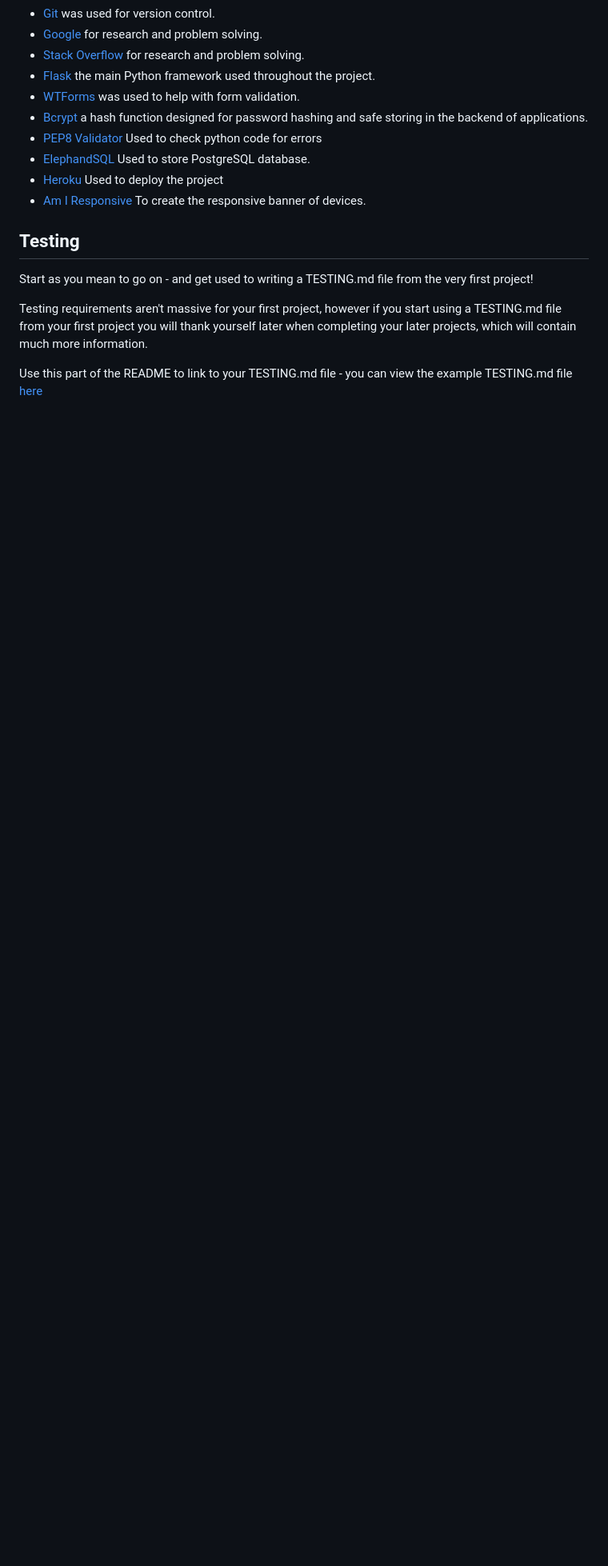
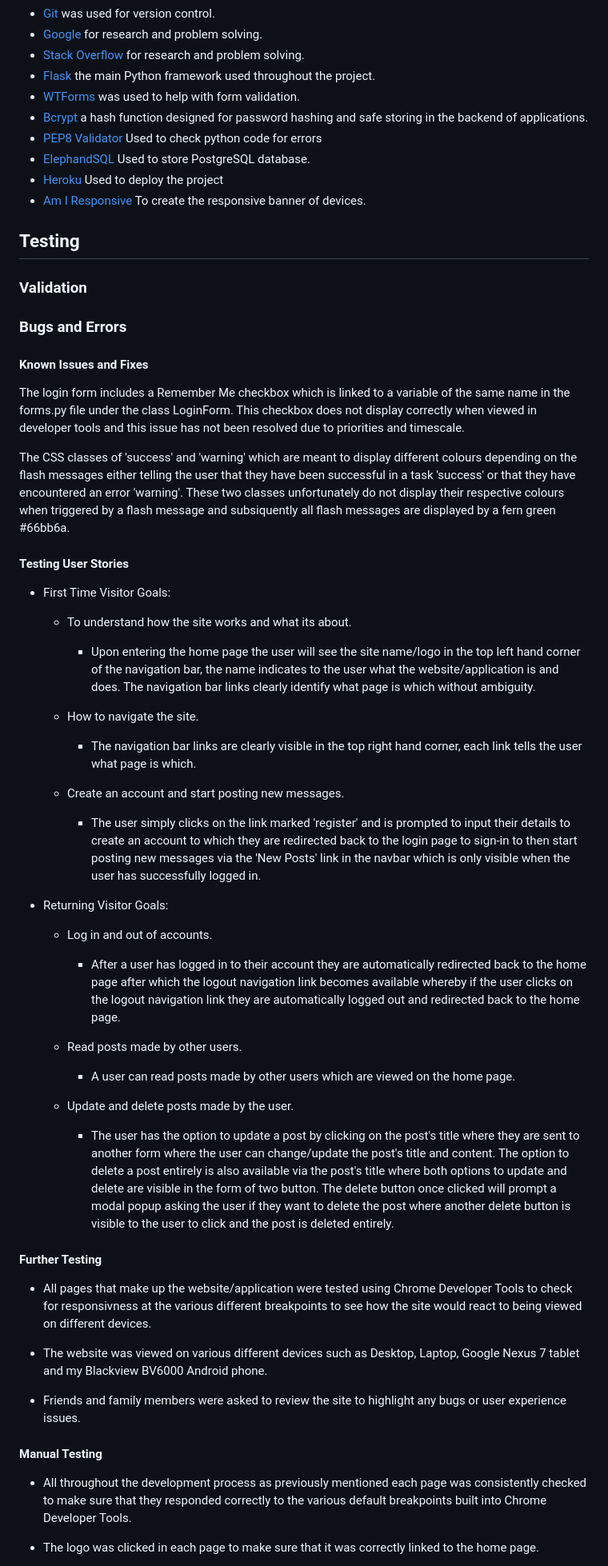
Before and after one commit to KDugg84/CI-Flask-Messenger-MS3-GP, a Markdown page: README.md, the part around one of its changes. Shown at 80% size. Drawn GitHub-style; blank space fills up the shorter version.

Commit message:
Add content to the various testing sections

```diff
--- a/README.md
+++ b/README.md
@@ -186,8 +188,57 @@ Whilst coding the site I have ensured that the site is accesible for all. This i
 
 ## Testing
 
-Start as you mean to go on - and get used to writing a TESTING.md file from the very first project!
+### Validation
 
-Testing requirements aren't massive for your first project, however if you start using a TESTING.md file from your first project you will thank yourself later when completing your later projects, which will contain much more information.
+### Bugs and Errors
 
-Use this part of the README to link to your TESTING.md file - you can view the example TESTING.md file [here](milestone1-testing.md)
+#### Known Issues and Fixes
+
+The login form includes a Remember Me checkbox which is linked to a variable of the same name in the forms.py file under the class LoginForm. This checkbox does not display correctly when viewed in developer tools and this issue has not been resolved due to priorities and timescale.
+
+The CSS classes of 'success' and 'warning' which are meant to display different colours depending on the flash messages either telling the user that they have been successful in a task 'success' or that they have encountered an error 'warning'. These two classes unfortunately do not display their respective colours when triggered by a flash message and subsiquently all flash messages are displayed by a fern green #66bb6a.
+
+#### Testing User Stories
+
+* First Time Visitor Goals:
+
+    * To understand how the site works and what its about.
+
+        * Upon entering the home page the user will see the site name/logo in the top left hand corner of the navigation bar, the name indicates to the user what the website/application is and does. The navigation bar links clearly identify what page is which without ambiguity.
+
+    * How to navigate the site.
+
+        * The navigation bar links are clearly visible in the top right hand corner, each link tells the user what page is which.
+
+    * Create an account and start posting new messages.
+
+        * The user simply clicks on the link marked 'register' and is prompted to input their details to create an account to which they are redirected back to the login page to sign-in to then start posting new messages via the 'New Posts' link in the navbar which is only visible when the user has successfully logged in.
+
+* Returning Visitor Goals:
+
+    * Log in and out of accounts.
+
+        * After a user has logged in to their account they are automatically redirected back to the home page after which the logout navigation link becomes available whereby if the user clicks on the logout navigation link they are automatically logged out and redirected back to the home page.
+
+    * Read posts made by other users.
+
+        * A user can read posts made by other users which are viewed on the home page.
+
+    * Update and delete posts made by the user.
+
+        * The user has the option to update a post by clicking on the post's title where they are sent to another form where the user can change/update the post's title and content. The option to delete a post entirely is also available via the post's title where both options to update and delete are visible in the form of two button. The delete button once clicked will prompt a modal popup asking the user if they want to delete the post where another delete button is visible to the user to click and the post is deleted entirely.
+
+#### Further Testing
+
+* All pages that make up the website/application were tested using Chrome Developer Tools to check for responsivness at the various different breakpoints to see how the site would react to being viewed on different devices.
+
+* The website was viewed on various different devices such as Desktop, Laptop, Google Nexus 7 tablet and my Blackview BV6000 Android phone.
+
+* Friends and family members were asked to review the site to highlight any bugs or user experience issues.
+
+#### Manual Testing
+
+* All throughout the development process as previously mentioned each page was consistently checked to make sure that they responded correctly to the various default breakpoints built into Chrome Developer Tools.
+
+* The logo was clicked in each page to make sure that it was correctly linked to the home page.
+
```
Also changed, not shown: other parts of README.md (+15 -1 lines).
